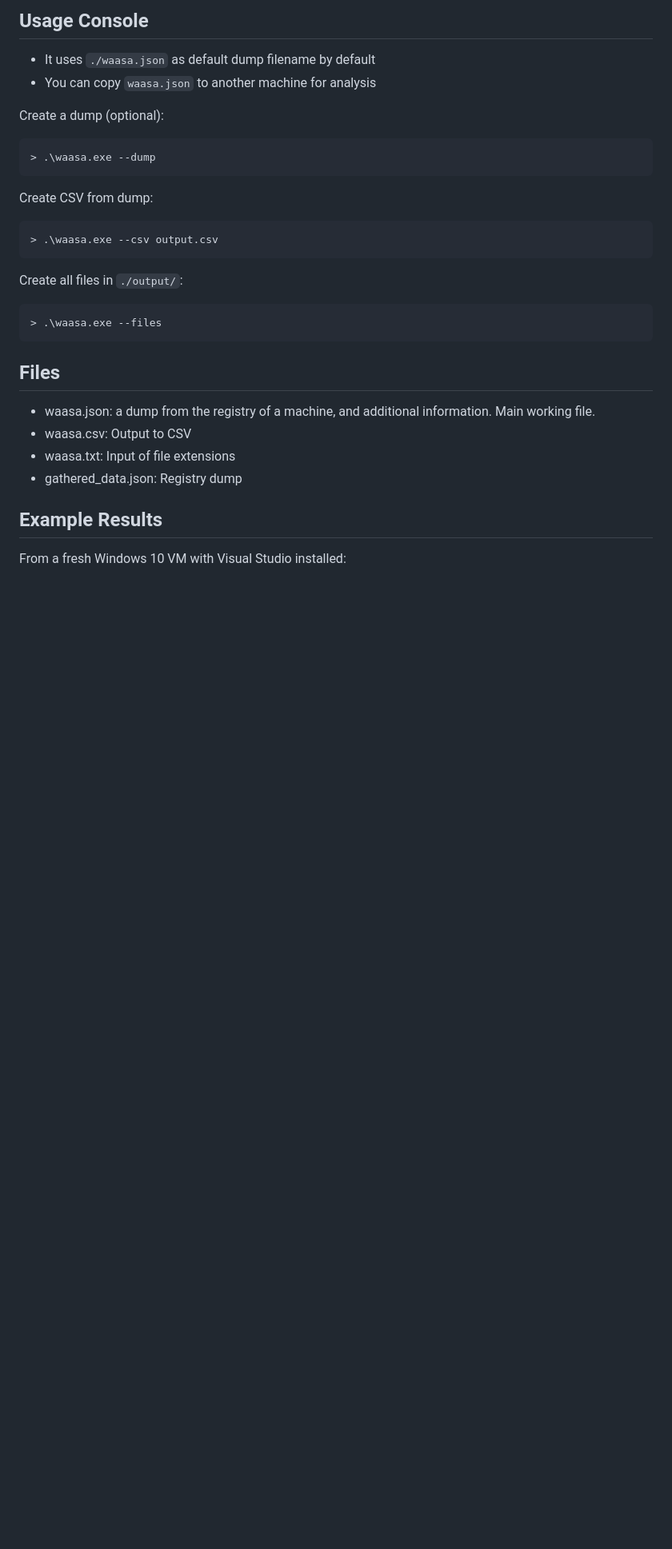
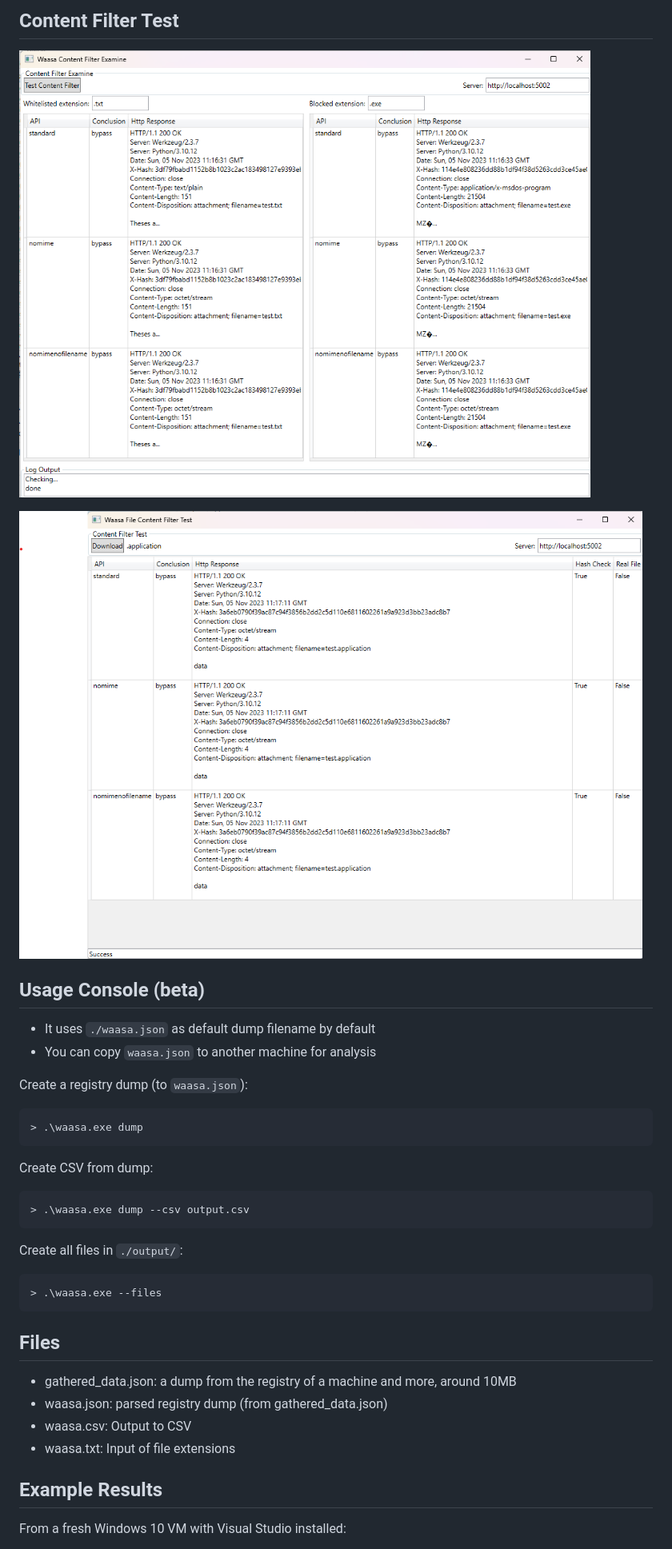
Before and after one commit to dobin/waasa, a Markdown page: README.md, the part around the change printed below. Shown: that part at 80% size. Drawn GitHub-style; pictures changed too: doc/waasa-contentfilter-examine.png (added), doc/waasa-contentfilter-file.png (added); blank space fills up the shorter version.

````diff
--- a/README.md
+++ b/README.md
@@ -11,19 +22,26 @@ Double click `waasa.exe`.
 
 
-## Usage Console
+## Content Filter Test
+
+![Waasa Content Filter Examine](https://raw.githubusercontent.com/dobin/waasa/master/doc/waasa-contentfilter-examine.png)
+
+![Waasa Content Filter File](https://raw.githubusercontent.com/dobin/waasa/master/doc/waasa-contentfilter-file.png)
+
+
+## Usage Console (beta)
 
 * It uses `./waasa.json` as default dump filename by default
 * You can copy `waasa.json` to another machine for analysis
 
 
-Create a dump (optional):
+Create a registry dump (to `waasa.json`):
 ```
-> .\waasa.exe --dump
+> .\waasa.exe dump
 ```
 
 Create CSV from dump:
 ```
-> .\waasa.exe --csv output.csv
+> .\waasa.exe dump --csv output.csv
 ```
 
 Create all files in `./output/`:
@@ -32,13 +50,13 @@ Create all files in `./output/`:
 ```
 
 
-
 ## Files
 
-* waasa.json: a dump from the registry of a machine, and additional information. Main working file.
+* gathered_data.json: a dump from the registry of a machine and more, around 10MB
+* waasa.json:  parsed registry dump (from gathered_data.json)
 * waasa.csv: Output to CSV
 * waasa.txt: Input of file extensions
-* gathered_data.json: Registry dump
+
 
 ## Example Results
 
````
Also changed, not shown: other parts of README.md (+15 -4 lines), doc/waasa-win.png (added).
